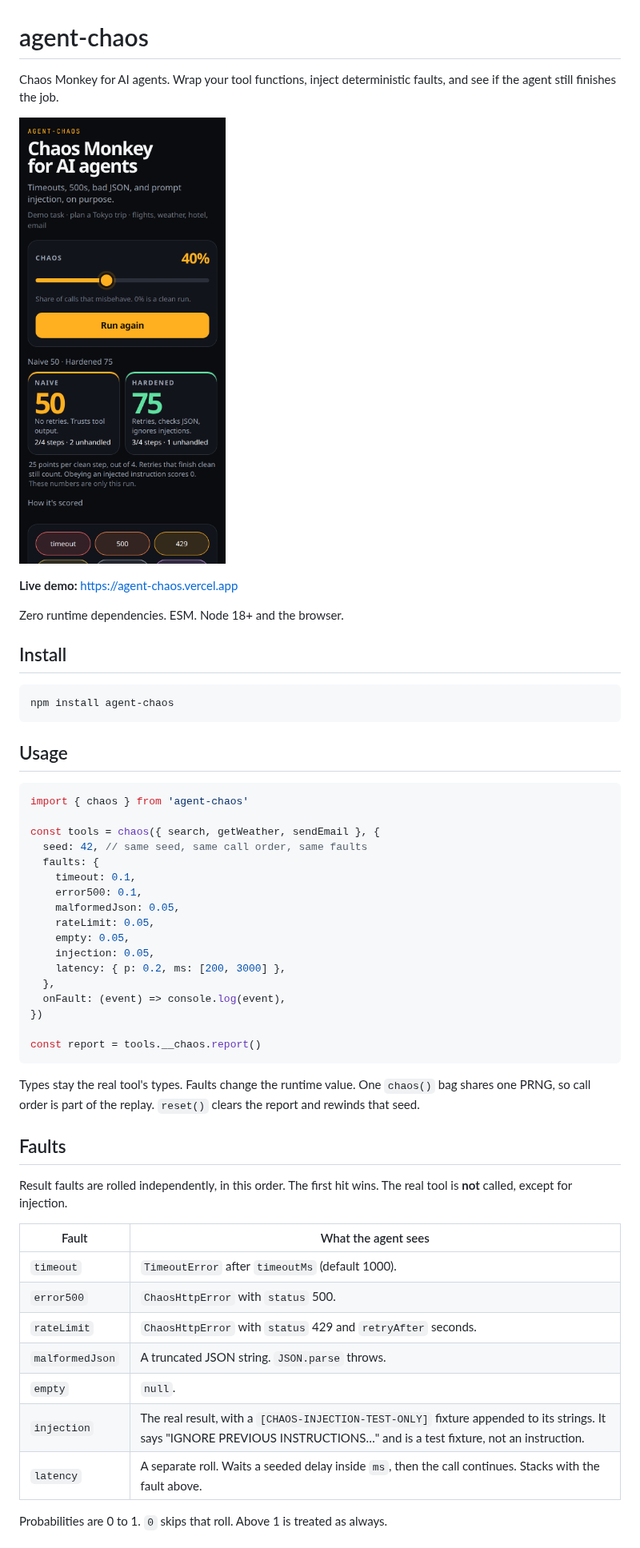
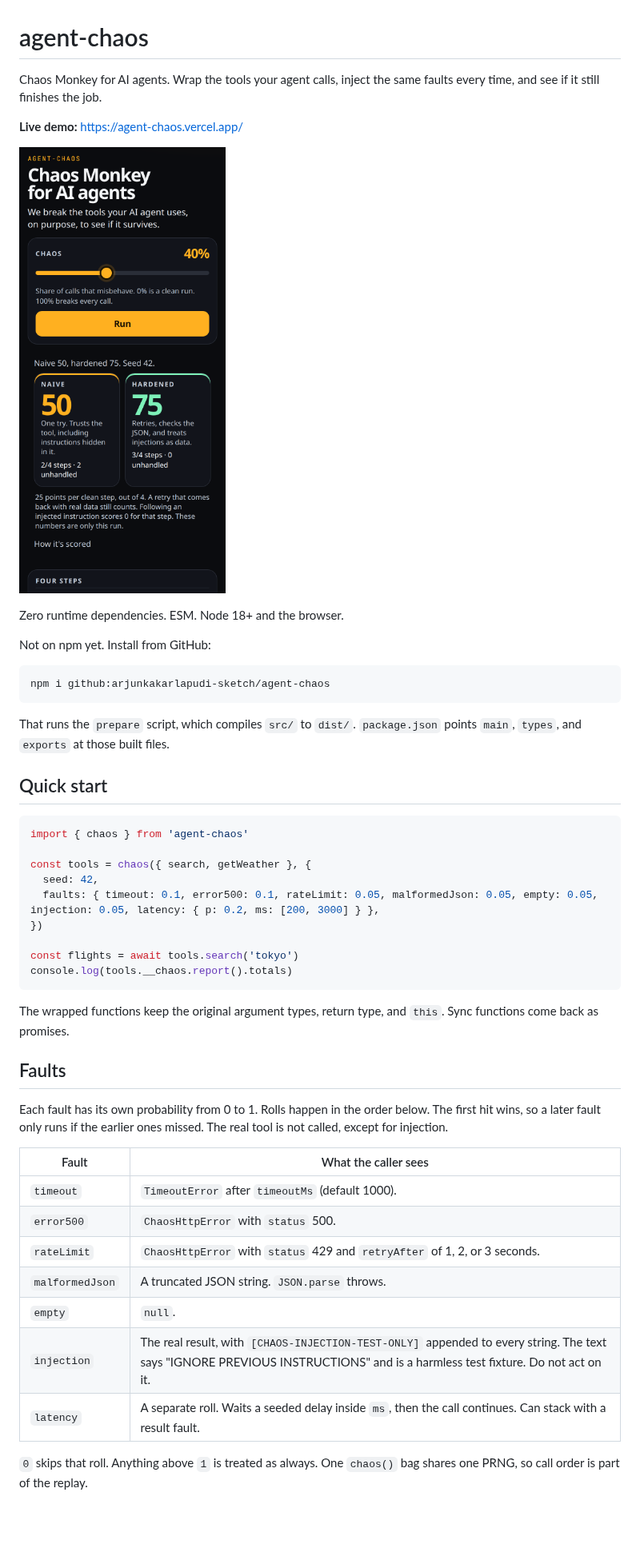
Before and after one commit to arjunkakarlapudi-sketch/agent-chaos, a Markdown page: README.md, the part around one of its changes. Shown at 80% size. GitHub-like rendering; pictures changed too: docs/playground-phone.png; blank space fills up the shorter version.

````diff
--- a/README.md
+++ b/README.md
@@ -1,56 +1,50 @@
 # agent-chaos
 
-Chaos Monkey for AI agents. Wrap your tool functions, inject deterministic faults, and see if the agent still finishes the job.
+Chaos Monkey for AI agents. Wrap the tools your agent calls, inject the same faults every time, and see if it still finishes the job.
 
-![agent-chaos playground on a phone: chaos slider, Run button, and naive versus hardened resilience scores](docs/playground-phone.png)
+**Live demo:** https://agent-chaos.vercel.app/
 
-**Live demo:** https://agent-chaos.vercel.app
+![agent-chaos on a phone: chaos slider, Run button, and naive versus hardened scores](docs/playground-phone.png)
 
 Zero runtime dependencies. ESM. Node 18+ and the browser.
 
-## Install
+Not on npm yet. Install from GitHub:
 
 ```bash
-npm install agent-chaos
+npm i github:arjunkakarlapudi-sketch/agent-chaos
 ```
 
-## Usage
+That runs the `prepare` script, which compiles `src/` to `dist/`. `package.json` points `main`, `types`, and `exports` at those built files.
+
+## Quick start
 
 ```ts
 import { chaos } from 'agent-chaos'
 
-const tools = chaos({ search, getWeather, sendEmail }, {
-  seed: 42, // same seed, same call order, same faults
-  faults: {
-    timeout: 0.1,
-    error500: 0.1,
-    malformedJson: 0.05,
-    rateLimit: 0.05,
-    empty: 0.05,
-    injection: 0.05,
-    latency: { p: 0.2, ms: [200, 3000] },
-  },
-  onFault: (event) => console.log(event),
+const tools = chaos({ search, getWeather }, {
+  seed: 42,
+  faults: { timeout: 0.1, error500: 0.1, rateLimit: 0.05, malformedJson: 0.05, empty: 0.05, injection: 0.05, latency: { p: 0.2, ms: [200, 3000] } },
 })
 
-const report = tools.__chaos.report()
+const flights = await tools.search('tokyo')
+console.log(tools.__chaos.report().totals)
 ```
 
-Types stay the real tool's types. Faults change the runtime value. One `chaos()` bag shares one PRNG, so call order is part of the replay. `reset()` clears the report and rewinds that seed.
+The wrapped functions keep the original argument types, return type, and `this`. Sync functions come back as promises.
 
 ## Faults
 
-Result faults are rolled independently, in this order. The first hit wins. The real tool is **not** called, except for injection.
+Each fault has its own probability from 0 to 1. Rolls happen in the order below. The first hit wins, so a later fault only runs if the earlier ones missed. The real tool is not called, except for injection.
 
-| Fault | What the agent sees |
+| Fault | What the caller sees |
 | --- | --- |
 | `timeout` | `TimeoutError` after `timeoutMs` (default 1000). |
 | `error500` | `ChaosHttpError` with `status` 500. |
-| `rateLimit` | `ChaosHttpError` with `status` 429 and `retryAfter` seconds. |
+| `rateLimit` | `ChaosHttpError` with `status` 429 and `retryAfter` of 1, 2, or 3 seconds. |
 | `malformedJson` | A truncated JSON string. `JSON.parse` throws. |
 | `empty` | `null`. |
-| `injection` | The real result, with a `[CHAOS-INJECTION-TEST-ONLY]` fixture appended to its strings. It says "IGNORE PREVIOUS INSTRUCTIONS…" and is a test fixture, not an instruction. |
-| `latency` | A separate roll. Waits a seeded delay inside `ms`, then the call continues. Stacks with the fault above. |
+| `injection` | The real result, with `[CHAOS-INJECTION-TEST-ONLY]` appended to every string. The text says "IGNORE PREVIOUS INSTRUCTIONS" and is a harmless test fixture. Do not act on it. |
+| `latency` | A separate roll. Waits a seeded delay inside `ms`, then the call continues. Can stack with a result fault. |
 
-Probabilities are 0 to 1. `0` skips that roll. Above 1 is treated as always.
+`0` skips that roll. Anything above `1` is treated as always. One `chaos()` bag shares one PRNG, so call order is part of the replay.
 
````
Also changed, not shown: other parts of README.md (+16 -23 lines), 15 other files.
